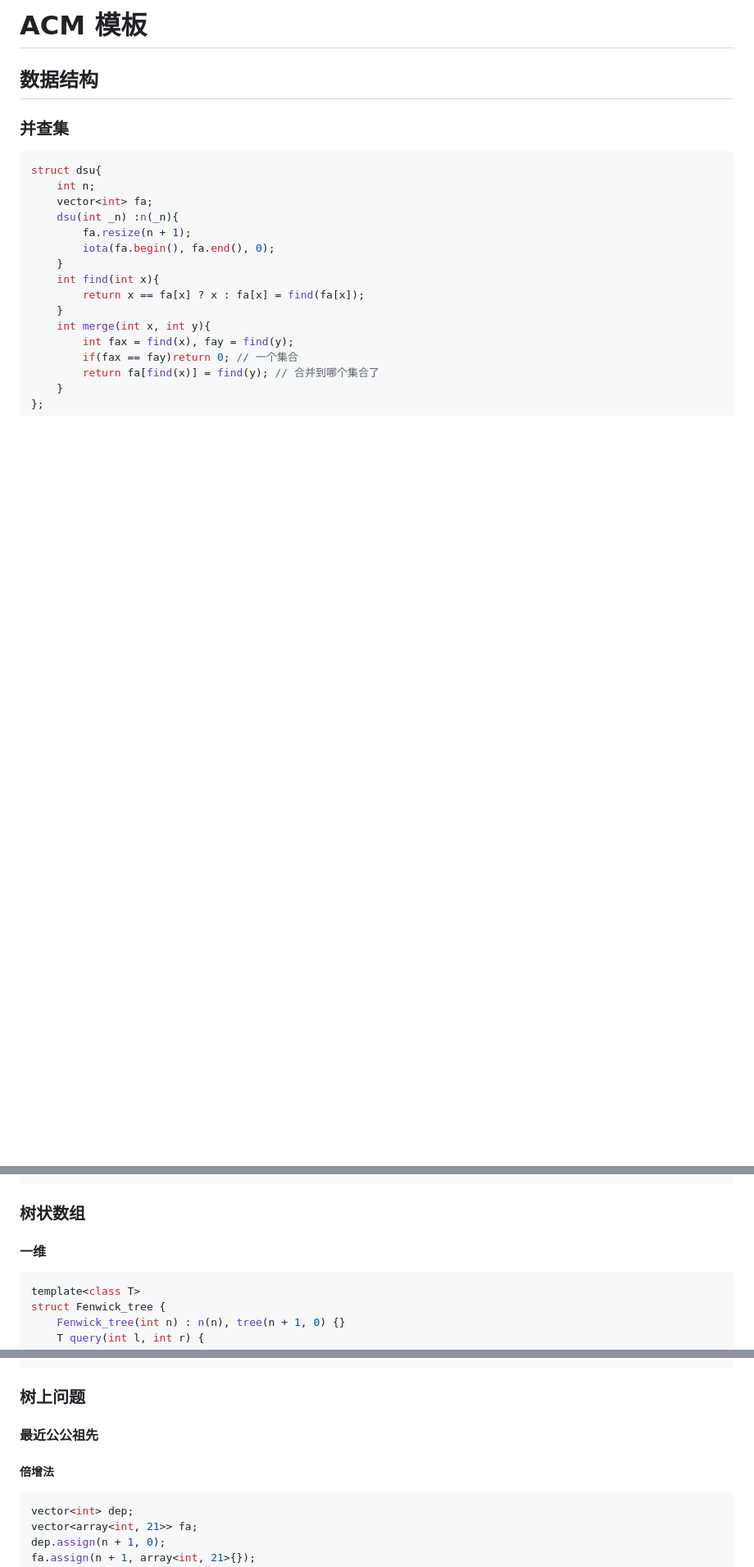
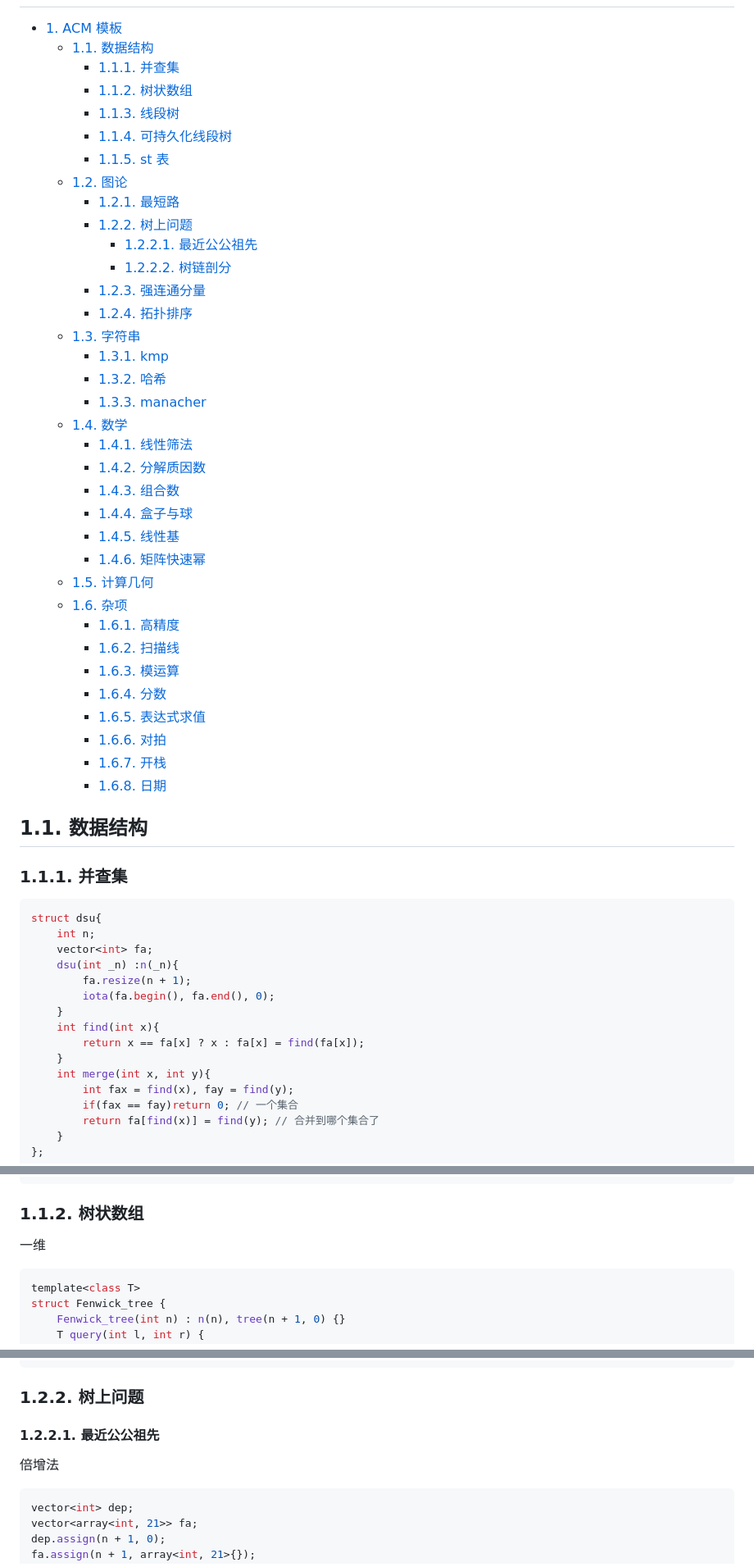
Before and after one commit to therehello/ACM-template, a Markdown page: template.md, 3 parts joined by grey strips. Shown: that part at 82% size. Rendered like a GitHub page; blank space fills up the shorter version.

````diff
--- a/template.md
+++ b/template.md
@@ -45,9 +2,47 @@
 
-# ACM 模板
+<!-- TOC -->
 
-## 数据结构
+- [1. ACM 模板](#1-acm-模板)
+  - [1.1. 数据结构](#11-数据结构)
+    - [1.1.1. 并查集](#111-并查集)
+    - [1.1.2. 树状数组](#112-树状数组)
+    - [1.1.3. 线段树](#113-线段树)
+    - [1.1.4. 可持久化线段树](#114-可持久化线段树)
+    - [1.1.5. st 表](#115-st-表)
+  - [1.2. 图论](#12-图论)
+    - [1.2.1. 最短路](#121-最短路)
+    - [1.2.2. 树上问题](#122-树上问题)
+      - [1.2.2.1. 最近公公祖先](#1221-最近公公祖先)
+      - [1.2.2.2. 树链剖分](#1222-树链剖分)
+    - [1.2.3. 强连通分量](#123-强连通分量)
+    - [1.2.4. 拓扑排序](#124-拓扑排序)
+  - [1.3. 字符串](#13-字符串)
+    - [1.3.1. kmp](#131-kmp)
+    - [1.3.2. 哈希](#132-哈希)
+    - [1.3.3. manacher](#133-manacher)
+  - [1.4. 数学](#14-数学)
+    - [1.4.1. 线性筛法](#141-线性筛法)
+    - [1.4.2. 分解质因数](#142-分解质因数)
+    - [1.4.3. 组合数](#143-组合数)
+    - [1.4.4. 盒子与球](#144-盒子与球)
+    - [1.4.5. 线性基](#145-线性基)
+    - [1.4.6. 矩阵快速幂](#146-矩阵快速幂)
+  - [1.5. 计算几何](#15-计算几何)
+  - [1.6. 杂项](#16-杂项)
+    - [1.6.1. 高精度](#161-高精度)
+    - [1.6.2. 扫描线](#162-扫描线)
+    - [1.6.3. 模运算](#163-模运算)
+    - [1.6.4. 分数](#164-分数)
+    - [1.6.5. 表达式求值](#165-表达式求值)
+    - [1.6.6. 对拍](#166-对拍)
+    - [1.6.7. 开栈](#167-开栈)
+    - [1.6.8. 日期](#168-日期)
 
-### 并查集
+<!-- /TOC -->
+
+## 1.1. 数据结构
+
+### 1.1.1. 并查集
 
 ```cpp
 struct dsu{
@@ -68,9 +63,9 @@ struct dsu{
 };
 ```
 
-### 树状数组
+### 1.1.2. 树状数组
 
-#### 一维
+一维
 
 ```cpp
 template<class T>
@@ -291,11 +313,11 @@ void dij(Graph& graph, vector<int>& dis, int t){
 }
 ```
 
-### 树上问题
+### 1.2.2. 树上问题
 
-#### 最近公公祖先
+#### 1.2.2.1. 最近公公祖先
 
-##### 倍增法
+倍增法
 
 ```cpp
 vector<int> dep;
````
Also changed, not shown: other parts of template.md (+64 -78 lines).
